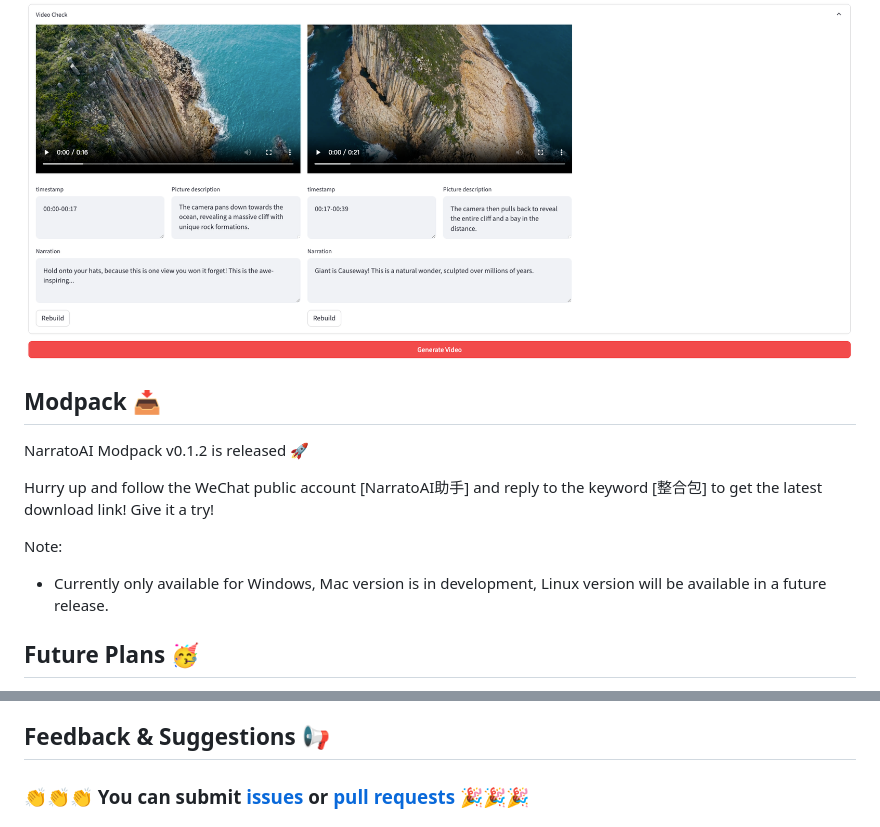
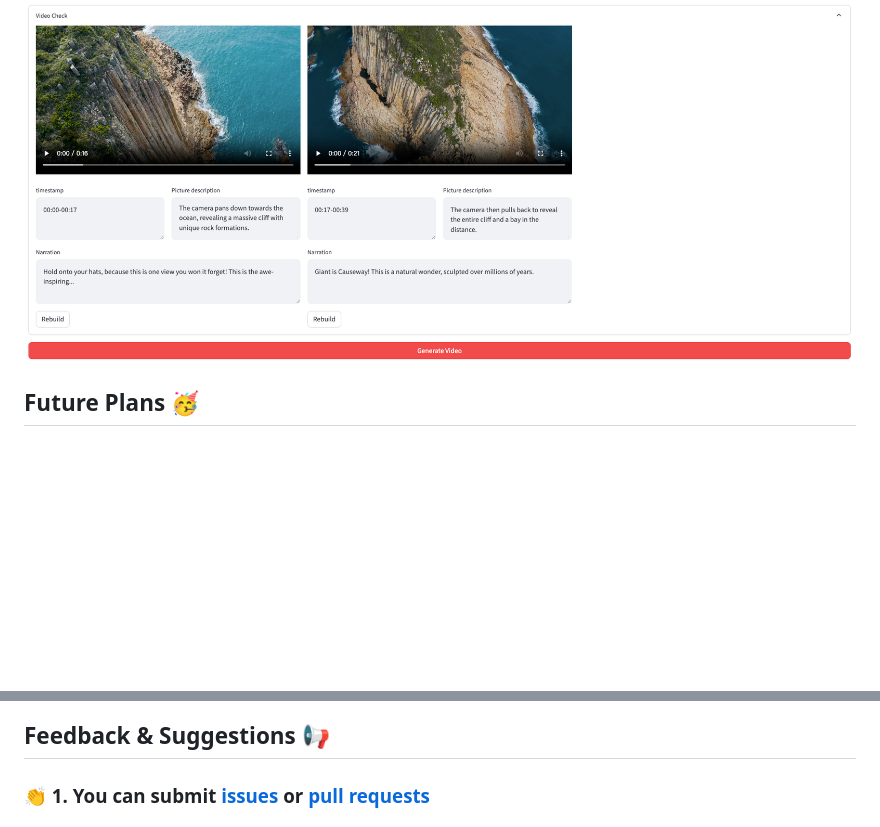
Before and after one commit to linyqh/NarratoAI, a Markdown page: README-cn.md, 2 parts joined by grey strips. GitHub-like rendering; blank space fills up the shorter version.

```diff
--- a/README.md
+++ b/README-cn.md
@@ -30,14 +30,6 @@ NarratoAI is an automated video narration tool that provides an all-in-one solut
 
 </div>
 
-## Modpack 📥
-NarratoAI Modpack v0.1.2 is released 🚀
-
-Hurry up and follow the WeChat public account [NarratoAI助手] and reply to the keyword [整合包] to get the latest download link! Give it a try!
-
-Note:
-- Currently only available for Windows, Mac version is in development, Linux version will be available in a future release.
-
 ## Future Plans 🥳
 - [x] Windows Integration Pack Release
 - [ ] Optimized the story generation process and improved the generation effect
@@ -173,5 +176,5 @@ streamlit run ./webui/Main.py --browser.serverAddress=127.0.0.1 --server.enableC
 
 ## Feedback & Suggestions 📢
 
-### 👏👏👏 You can submit [issues](https://github.com/linyqh/NarratoAI/issues) or [pull requests](https://github.com/linyqh/NarratoAI/pulls) 🎉🎉🎉
+### 👏 1. You can submit [issues](https://github.com/linyqh/NarratoAI/issues) or [pull requests](https://github.com/linyqh/NarratoAI/pulls)
 
```
Also changed, not shown: other parts of README-cn.md (+18 -13 lines), README-zh.md (+19 -28 lines).
